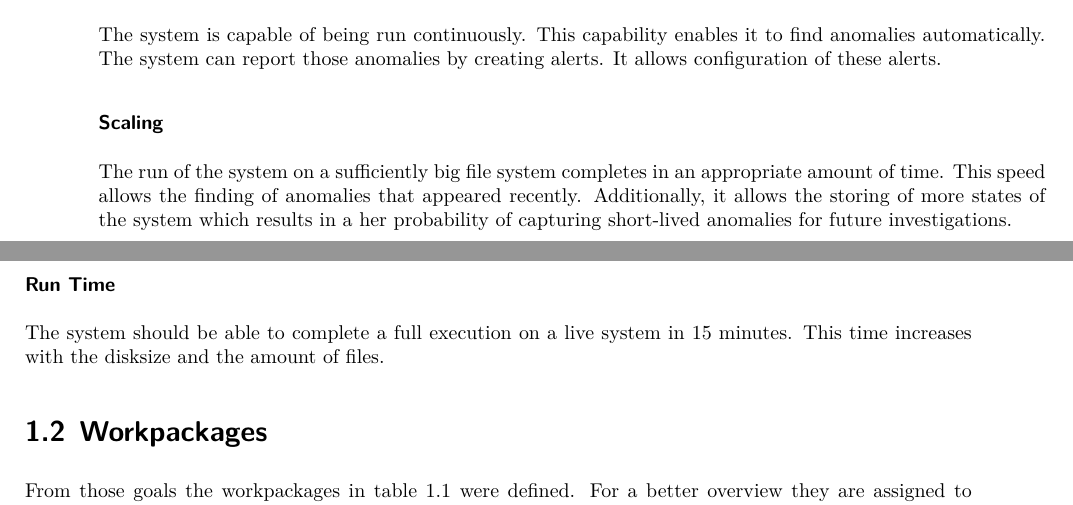
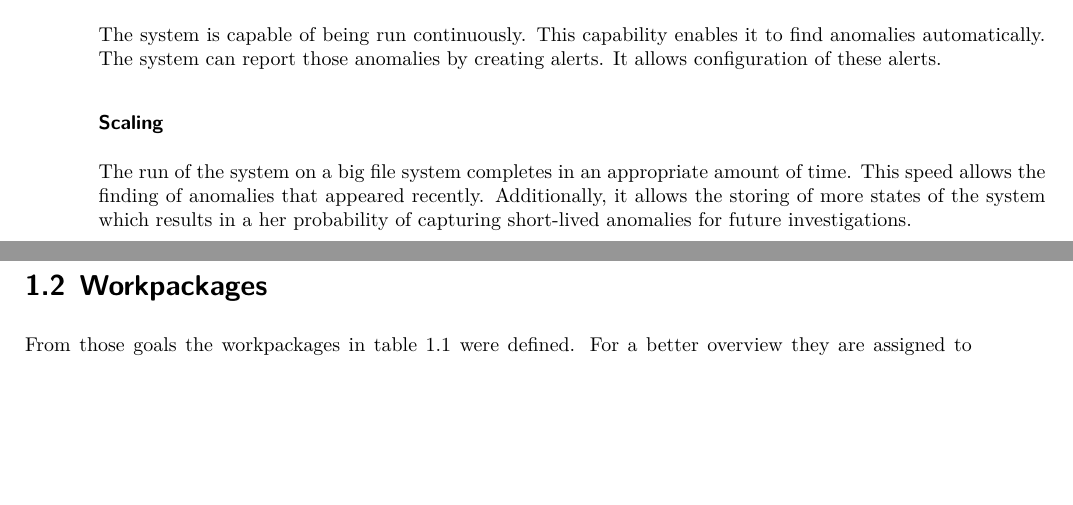
Before and after one commit to Tartori/hids_thesis, a LaTeX thesis (doc/paper/thesis.tex): two parts of pages 5 and 6 of 9 before the commit and two parts of pages 5 and 6 of 8 after it, joined at a grey line, cut so that both start at the same text, the shorter picture padded with empty space. Compiled offline with XeLaTeX.

Commit message:
updated goals

```diff
--- a/doc/paper/thesis.tex
+++ b/doc/paper/thesis.tex
@@ -195,11 +195,7 @@ It is thinkable that the system analyzes the recordings and makes decisions base
 The system is capable of being run continuously. This capability enables it to find anomalies automatically. The system can report those anomalies by creating alerts. It allows configuration of these alerts.
 
 \subsubsection{Scaling}
-The run of the system on a sufficiently big file system completes in an appropriate amount of time. This speed allows the finding of anomalies that appeared recently. Additionally, it allows the storing of more states of the system which results in a her probability of capturing short-lived anomalies for future investigations.
-
-\subsubsection{Run Time}
-
-The system should be able to complete a full execution on a live system in 15 minutes. This time increases with the disksize and the amount of files.
+The run of the system on a big file system completes in an appropriate amount of time. This speed allows the finding of anomalies that appeared recently. Additionally, it allows the storing of more states of the system which results in a her probability of capturing short-lived anomalies for future investigations.
 
 \section{Workpackages}
 
```
